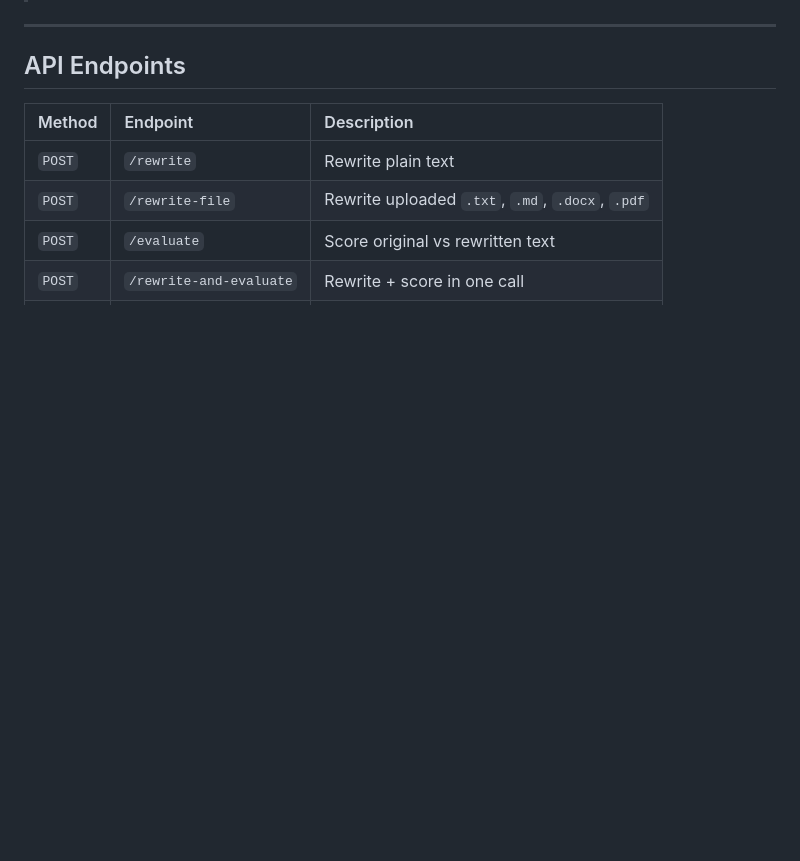
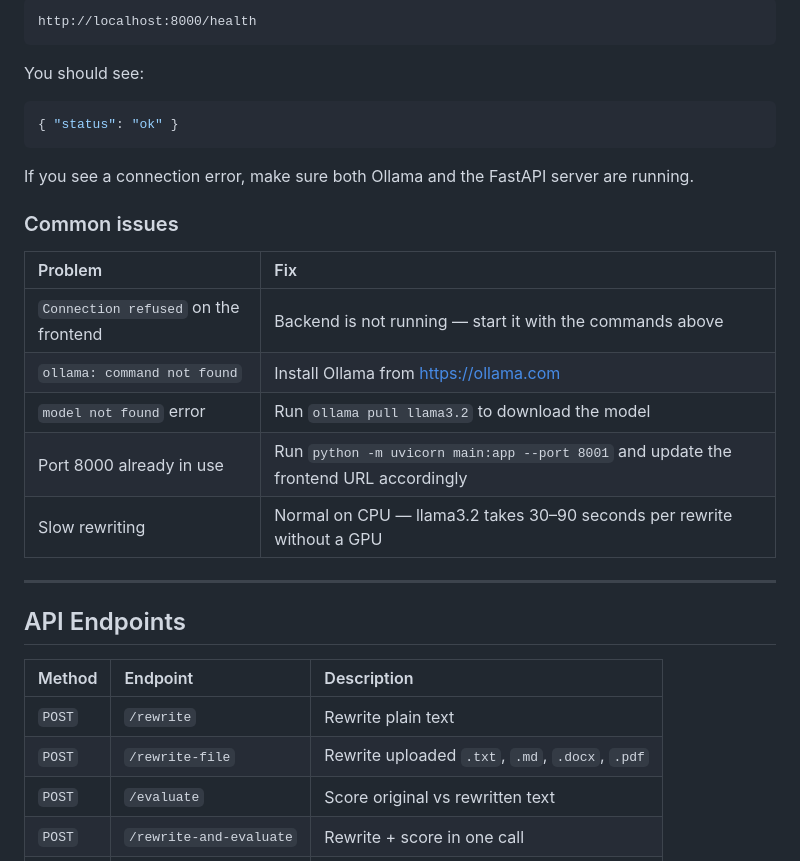
Before and after one commit to ria0304/flowWrite--ai-text-humanizer, a Markdown page: README.md, the part around one of its changes. Rendered like a GitHub page; blank space fills up the shorter version.

````diff
--- a/README.md
+++ b/README.md
@@ -150,3 +206,24 @@ The page will connect to your local backend automatically. Keep the backend runn
+```
+http://localhost:8000/health
+```
+
+You should see:
+
+```json
+{ "status": "ok" }
+```
+
+If you see a connection error, make sure both Ollama and the FastAPI server are running.
+
+### Common issues
+
+| Problem | Fix |
+|:--------|:----|
+| `Connection refused` on the frontend | Backend is not running — start it with the commands above |
+| `ollama: command not found` | Install Ollama from [https://ollama.com](https://ollama.com) |
+| `model not found` error | Run `ollama pull llama3.2` to download the model |
+| Port 8000 already in use | Run `python -m uvicorn main:app --port 8001` and update the frontend URL accordingly |
+| Slow rewriting | Normal on CPU — llama3.2 takes 30–90 seconds per rewrite without a GPU |
 
 ---
 
````
Also changed, not shown: other parts of README.md (+61 -5 lines).
